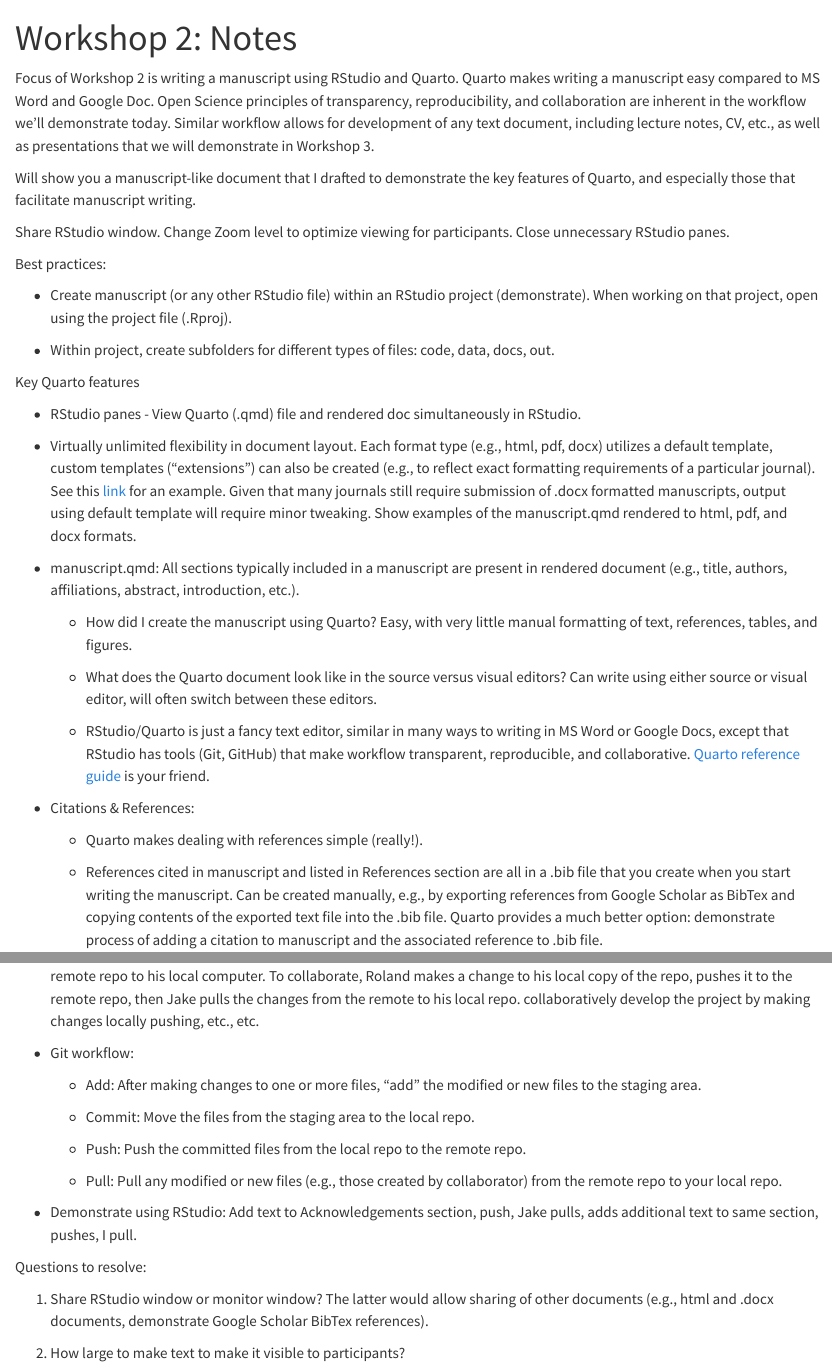
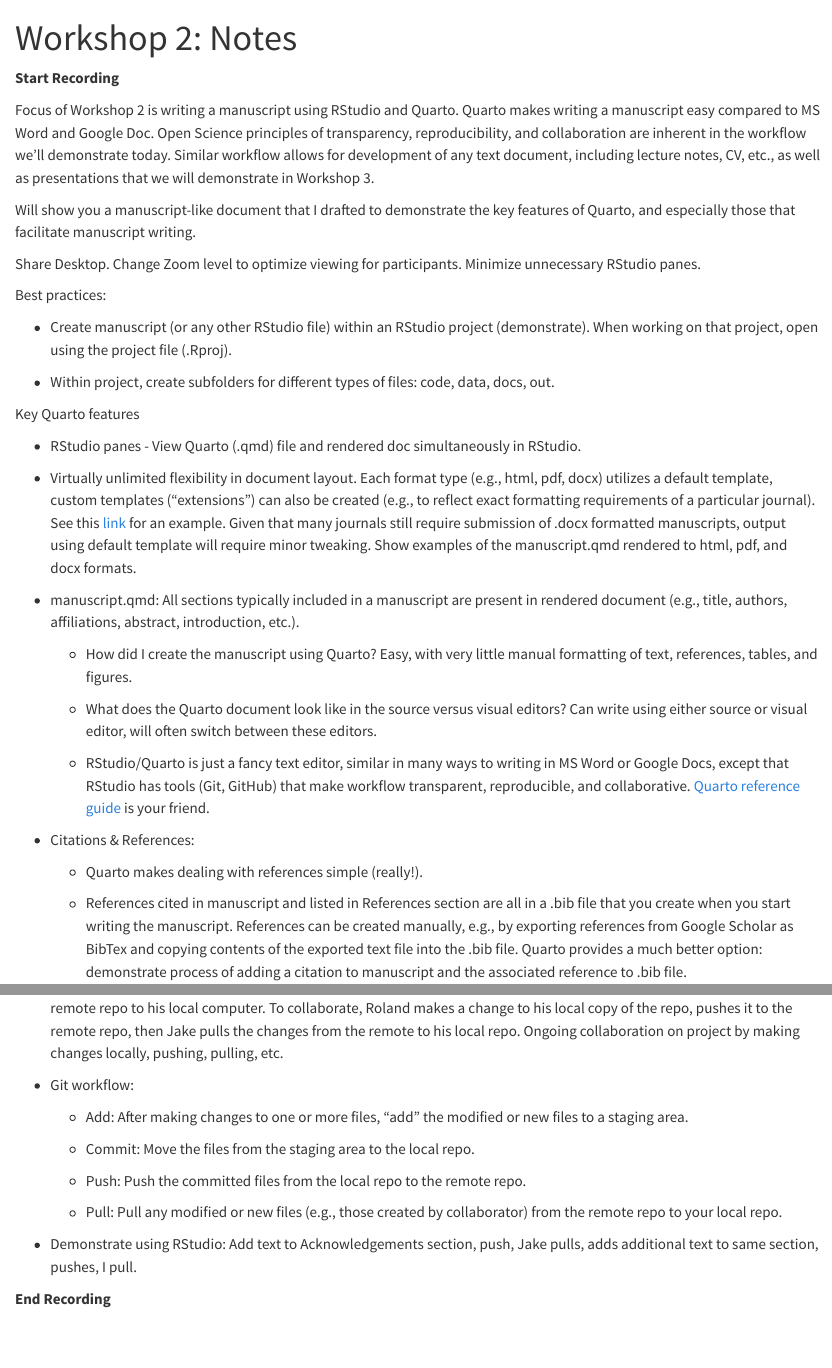
Before and after one commit to Jake-Eisaguirre/RIBBiTR-RStudio-Quarto-Training, a Quarto document (Workshop_2/docs/notes.qmd): the page in a window 1100 px wide, from its top, and a second part further down, joined at a grey line. Rendered offline with R 4.5, knitr and Pandoc in place of Quarto, with nearby package versions.

Commit message:
Minor updates of final draft

```diff
--- a/Workshop_2/docs/notes.qmd
+++ b/Workshop_2/docs/notes.qmd
@@ -1,10 +1,14 @@
 ---
 title: "Workshop 2: Notes"
-format: html
+format:
+  html:
+    embed-resources: true
 editor: visual
 ---
 
 <!--# Open manuscript.qmd, references.bib, length_weight.R, notes.qmd. Open notes.html in browswer window.  -->
+
+**Start Recording**
 
 Focus of Workshop 2 is writing a manuscript using RStudio and Quarto.
 Quarto makes writing a manuscript easy compared to MS Word and Google Doc.
@@ -13,9 +17,9 @@
 
 Will show you a manuscript-like document that I drafted to demonstrate the key features of Quarto, and especially those that facilitate manuscript writing.
 
-Share RStudio window.
+Share Desktop.
 Change Zoom level to optimize viewing for participants.
-Close unnecessary RStudio panes.
+Minimize unnecessary RStudio panes.
 
 Best practices:
 
@@ -50,7 +54,7 @@
     -   Quarto makes dealing with references simple (really!).
 
     -   References cited in manuscript and listed in References section are all in a .bib file that you create when you start writing the manuscript.
-        Can be created manually, e.g., by exporting references from Google Scholar as BibTex and copying contents of the exported text file into the .bib file.
+        References can be created manually, e.g., by exporting references from Google Scholar as BibTex and copying contents of the exported text file into the .bib file.
         Quarto provides a much better option: demonstrate process of adding a citation to manuscript and the associated reference to .bib file.
 
     -   Journal-specific formatting of citations/references is specified by .csl file.
@@ -92,11 +96,11 @@
 -   Developer A (Roland) creates a new project on which he wishes to collaborate with Developer B (Jake).
     Jake clones the remote repo to his local computer.
     To collaborate, Roland makes a change to his local copy of the repo, pushes it to the remote repo, then Jake pulls the changes from the remote to his local repo.
-    collaboratively develop the project by making changes locally pushing, etc., etc.
+    Ongoing collaboration on project by making changes locally, pushing, pulling, etc.
 
 -   Git workflow:
 
-    -   Add: After making changes to one or more files, "add" the modified or new files to the staging area.
+    -   Add: After making changes to one or more files, "add" the modified or new files to a staging area.
 
     -   Commit: Move the files from the staging area to the local repo.
 
@@ -106,9 +110,4 @@
 
 -   Demonstrate using RStudio: Add text to Acknowledgements section, push, Jake pulls, adds additional text to same section, pushes, I pull.
 
-Questions to resolve:
-
-1.  Share RStudio window or monitor window?
-    The latter would allow sharing of other documents (e.g., html and .docx documents, demonstrate Google Scholar BibTex references).
-
-2.  How large to make text to make it visible to participants?
+**End Recording**
```
Also changed, not shown: 14 other files.
